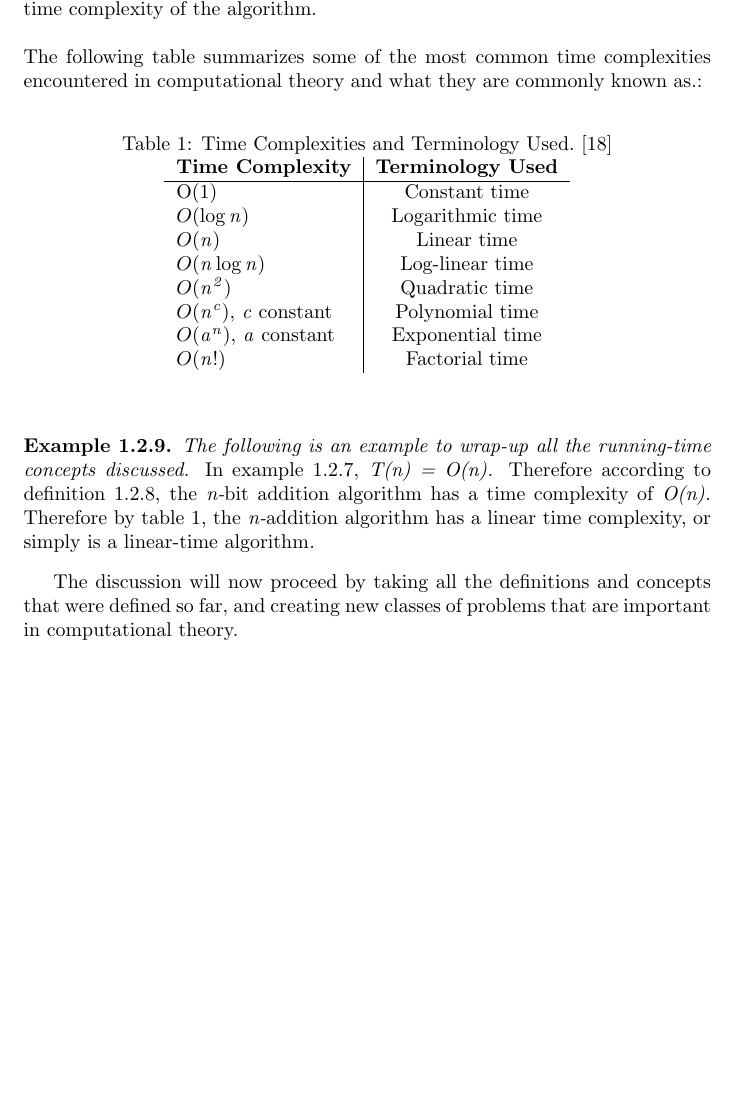
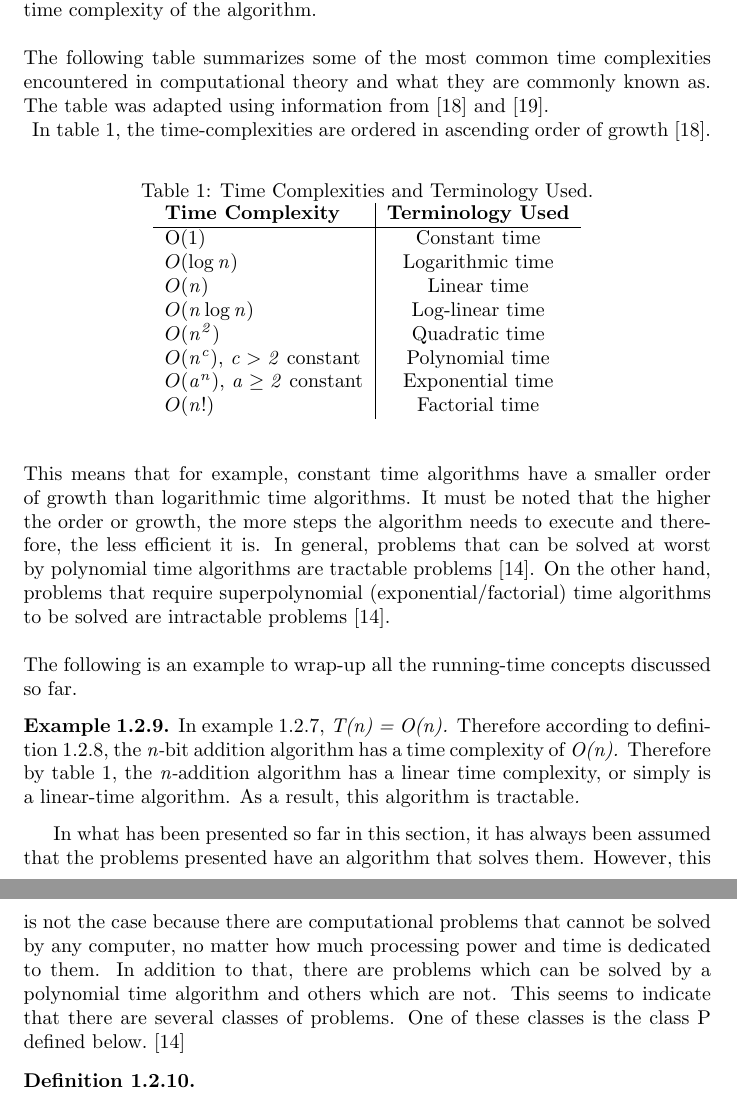
Before and after one commit to dillu24/Mathematics_Thesis, a LaTeX document (write_up_better.tex): part of page 14 of 19 before the commit and two parts of pages 14 and 15 of 20 after it, the two joined at a grey line, cut so that both start at the same text, the shorter picture padded with empty space. Compiled offline with pdfLaTeX.

Commit message:
complexity ready

```diff
--- a/write_up_better.tex
+++ b/write_up_better.tex
@@ -425,10 +425,10 @@ More definitions will now be introduced were the aim is to represent discussed c
 Given a function g(n) and an algorithm A having a running time function T(n), A is said to have a time complexity of O(g(n)) if T(n) = O(g(n)). \normalfont{\cite{adamchik_2009}}
 \end{definition}
 Definition \ref{time_complexity} does not specify that the running time function of an algorithm must be the worst case running time function. However, recall that when discussing running time functions it was said that it can be assumed that the worst-case running time function is taken. Therefore, it can be assumed that the worst-case running time function is taken when saying that an algorithm has time complexity $\mathit{O(g(n))}$. This will sometimes also be termed as the worst-case time complexity of the algorithm.\\\\
-The following table summarizes some of the most common time complexities encountered in computational theory and what they are commonly known as.:
+The following table summarizes some of the most common time complexities encountered in computational theory and what they are commonly known as. The table was adapted using information from \cite{big_o_notation_explained} and \cite{carter_1999}.\\
 \begin{table}[h!]
   \begin{center}
-    \caption{Time Complexities and Terminology Used. \cite{big_o_notation_explained}}
+    \caption{Time Complexities and Terminology Used.}
     \label{tab:table1}
     \begin{tabular}{l|c} % <-- Alignments: 1st column left, 2nd middle and 3rd right, with vertical lines in between
       \textbf{Time Complexity} & \textbf{Terminology Used}\\
@@ -438,18 +438,22 @@ The following table summarizes some of the most common time complexities encount
      $O(\mathit{n})$               & Linear time      \\
      $O(\mathit{n \log n})$        & Log-linear time  \\
      $O(\mathit{n^2})$             & Quadratic time   \\
-     $O(\mathit{n^c})$, $\mathit{c}$ constant & Polynomial time  \\
-     $O(\mathit{a^n})$, $\mathit{a}$ constant & Exponential time \\
+     $O(\mathit{n^c})$, $\mathit{c > 2}$ constant & Polynomial time  \\
+     $O(\mathit{a^n})$, $\mathit{a \geq 2}$ constant & Exponential time \\
      $O(\mathit{n!})$              & Factorial time
     \end{tabular}
   \end{center}
 \end{table}
+In table \ref{tab:table1}, the time-complexities are ordered in ascending order of growth \cite{big_o_notation_explained}. This means that for example, constant time algorithms have a smaller order of growth than logarithmic time algorithms. It must be noted that the higher the order or growth, the more steps the algorithm needs to execute and therefore, the less efficient it is. In general, problems that can be solved at worst by polynomial time algorithms are tractable problems \cite{cormen_leiserson_rivest_stein}. On the other hand, problems that require superpolynomial (exponential/factorial) time algorithms to be solved are intractable problems \cite{cormen_leiserson_rivest_stein}.
+\\\\The following is an example to wrap-up all the running-time concepts discussed so far.
 \begin{example}
-The following is an example to wrap-up all the running-time concepts discussed.
 \label{time_complexity_example}
-{\normalfont{In example \ref{bigonotationexample},}} T(n) = O(n). {\normalfont{Therefore according to definition \ref{time_complexity}, the}} n-{\normalfont{bit addition algorithm has a time complexity of}} O(n). {\normalfont{Therefore by table \ref{tab:table1}, the}} n-{\normalfont{addition algorithm has a linear time complexity, or simply is a linear-time algorithm}}.
+{\normalfont{In example \ref{bigonotationexample},}} T(n) = O(n). {\normalfont{Therefore according to definition \ref{time_complexity}, the}} n-{\normalfont{bit addition algorithm has a time complexity of}} O(n). {\normalfont{Therefore by table \ref{tab:table1}, the}} n-{\normalfont{addition algorithm has a linear time complexity, or simply is a linear-time algorithm. As a result, this algorithm is tractable}}.
 \end{example}
-The discussion will now proceed by taking all the definitions and concepts that were defined so far, and creating new classes of problems that are important in computational theory.
+In what has been presented so far in this section, it has always been assumed that the problems presented have an algorithm that solves them. However, this is not the case because there are computational problems that cannot be solved by any computer, no matter how much processing power and time is dedicated to them. In addition to that, there are problems which can be solved by a polynomial time algorithm and others which are not. This seems to indicate that there are several classes of problems. One of these classes is the class P defined below. \cite{cormen_leiserson_rivest_stein}
+\begin{definition}
+\label{P}
+\end{definition}
 \newpage
 \section{The Travelling Salesman Problem}
 \subsection{Heuristics}
```
Also changed, not shown: bibliography.bib (+2 -0 lines), write_up_better.pdf, 2 other files.
